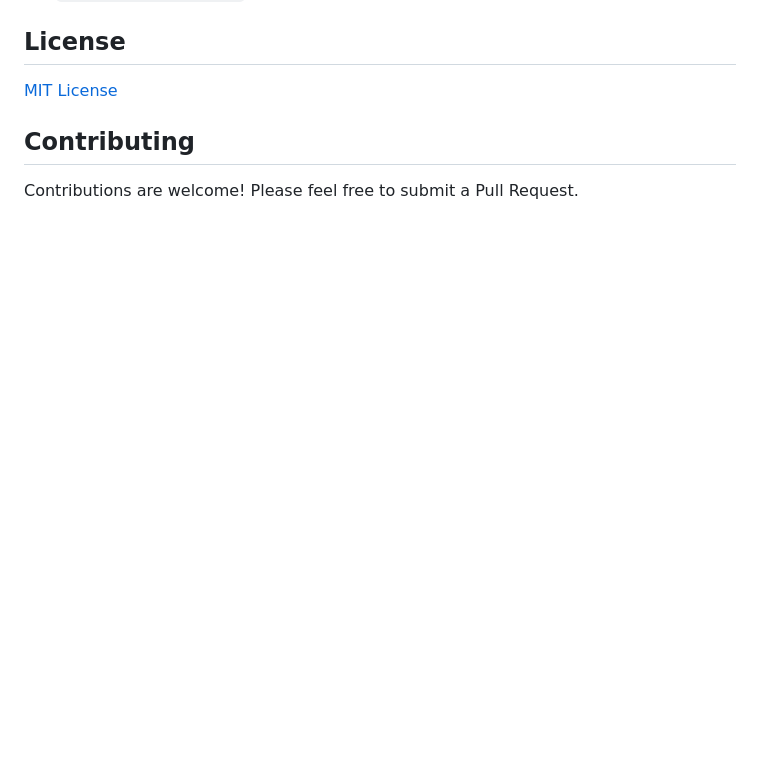
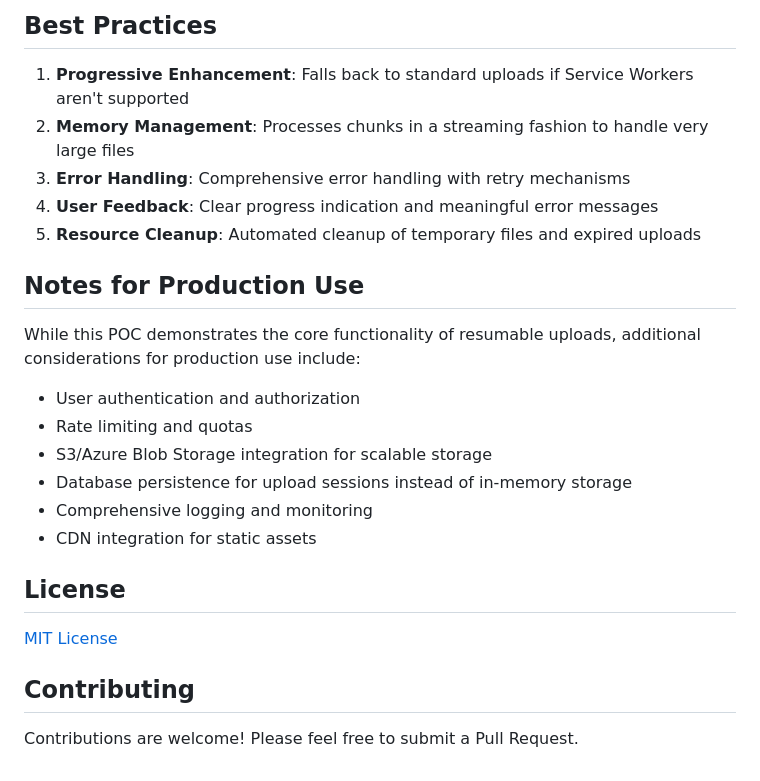
Before and after one commit to glglak/angular-dotnet8-resumable-upload-poc, a Markdown page: README.md, the part around one of its changes. Rendered like a GitHub page; blank space fills up the shorter version.

```diff
--- a/README.md
+++ b/README.md
@@ -106,3 +124,22 @@ The POC includes utilities to test the resume capability:
+## Best Practices
+
+1. **Progressive Enhancement**: Falls back to standard uploads if Service Workers aren't supported
+2. **Memory Management**: Processes chunks in a streaming fashion to handle very large files
+3. **Error Handling**: Comprehensive error handling with retry mechanisms
+4. **User Feedback**: Clear progress indication and meaningful error messages
+5. **Resource Cleanup**: Automated cleanup of temporary files and expired uploads
+
+## Notes for Production Use
+
+While this POC demonstrates the core functionality of resumable uploads, additional considerations for production use include:
+
+- User authentication and authorization
+- Rate limiting and quotas
+- S3/Azure Blob Storage integration for scalable storage
+- Database persistence for upload sessions instead of in-memory storage
+- Comprehensive logging and monitoring
+- CDN integration for static assets
+
 ## License
 
 [MIT License](LICENSE)
```
Also changed, not shown: other parts of README.md (+22 -4 lines).
